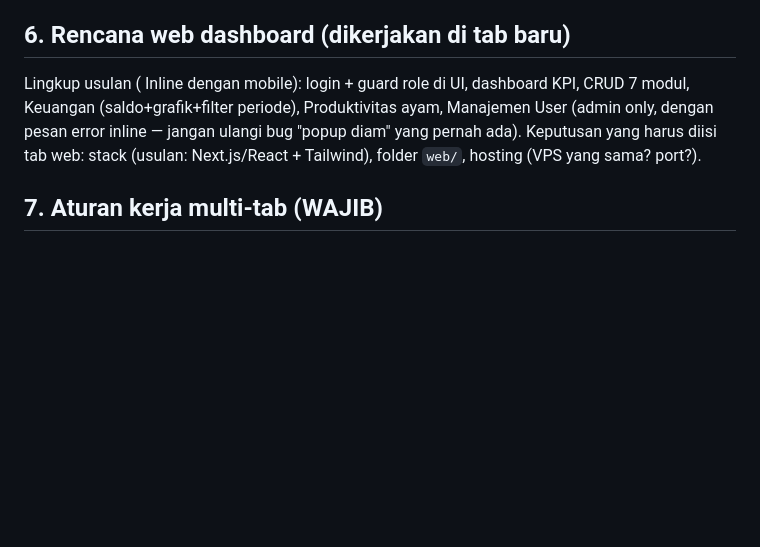
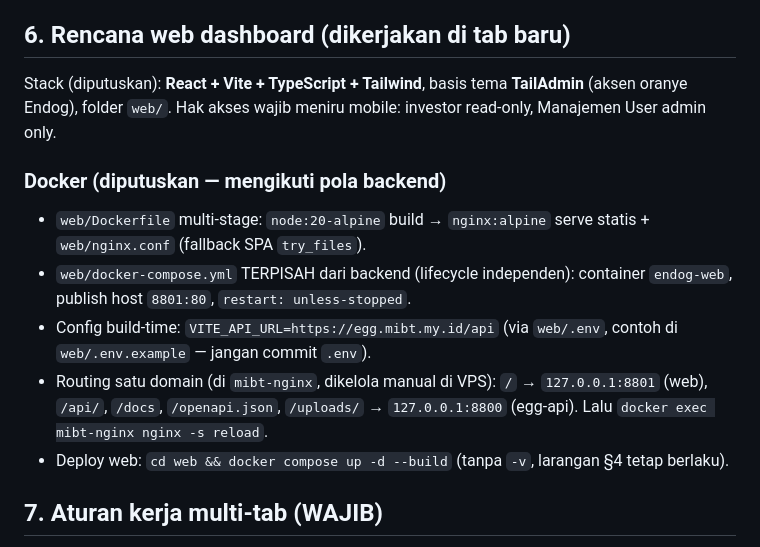
Before and after one commit to yordanb/telur-apps, a Markdown page: docs/HANDOFF-WEB.md, the part around the change. Rendered like a GitHub page; blank space fills up the shorter version.

Commit message:
Decide web stack and docker design in handoff

```diff
--- a/docs/HANDOFF-WEB.md
+++ b/docs/HANDOFF-WEB.md
@@ -104,12 +104,23 @@ permission & aturan domain §2**.
 
 ## 6. Rencana web dashboard (dikerjakan di tab baru)
 
-Lingkup usulan ( Inline dengan mobile): login + guard role di UI,
-dashboard KPI, CRUD 7 modul, Keuangan (saldo+grafik+filter periode),
-Produktivitas ayam, Manajemen User (admin only, dengan pesan error inline —
-jangan ulangi bug "popup diam" yang pernah ada).
-Keputusan yang harus diisi tab web: stack (usulan: Next.js/React +
-Tailwind), folder `web/`, hosting (VPS yang sama? port?).
+Stack (diputuskan): **React + Vite + TypeScript + Tailwind**, basis tema
+**TailAdmin** (aksen oranye Endog), folder `web/`.
+Hak akses wajib meniru mobile: investor read-only, Manajemen User admin only.
+
+### Docker (diputuskan — mengikuti pola backend)
+- `web/Dockerfile` multi-stage: `node:20-alpine` build → `nginx:alpine`
+  serve statis + `web/nginx.conf` (fallback SPA `try_files`).
+- `web/docker-compose.yml` TERPISAH dari backend (lifecycle independen):
+  container `endog-web`, publish host `8801:80`, `restart: unless-stopped`.
+- Config build-time: `VITE_API_URL=https://egg.mibt.my.id/api`
+  (via `web/.env`, contoh di `web/.env.example` — jangan commit `.env`).
+- Routing satu domain (di `mibt-nginx`, dikelola manual di VPS):
+  `/` → `127.0.0.1:8801` (web), `/api/`, `/docs`, `/openapi.json`,
+  `/uploads/` → `127.0.0.1:8800` (egg-api). Lalu
+  `docker exec mibt-nginx nginx -s reload`.
+- Deploy web: `cd web && docker compose up -d --build` (tanpa `-v`,
+  larangan §4 tetap berlaku).
 
 ## 7. Aturan kerja multi-tab (WAJIB)
 
```
